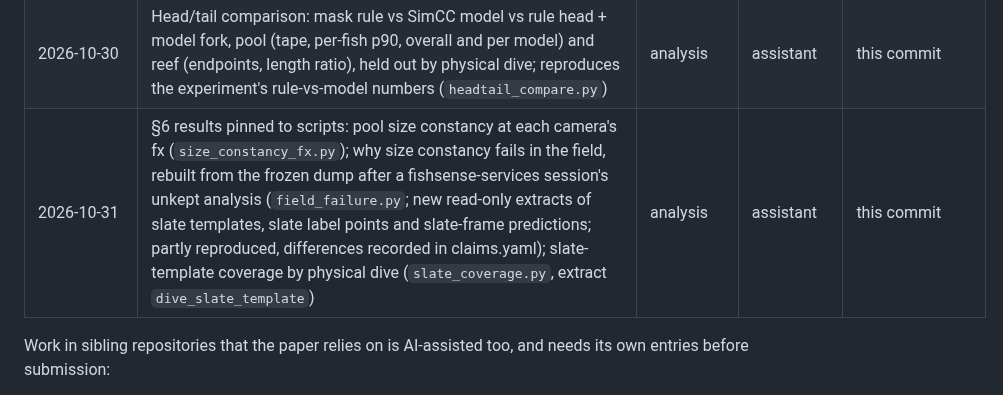
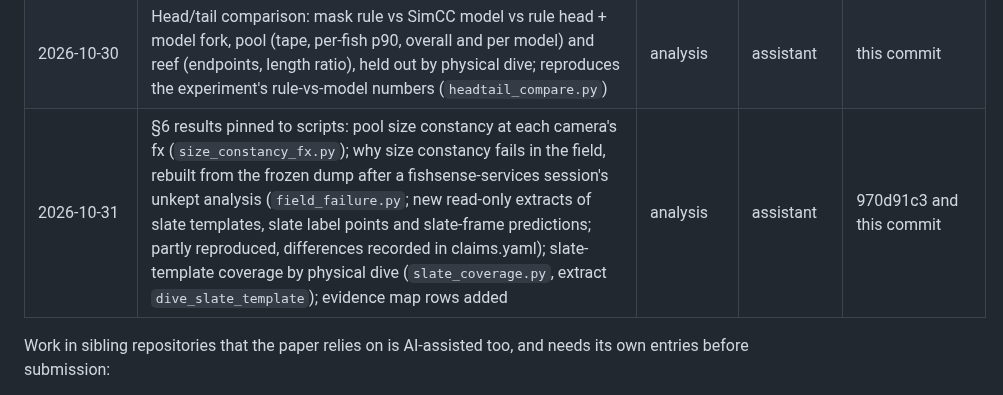
Before and after one commit to UCSD-E4E/cscw-fishsense2027, a Markdown page: analysis/codesign/ai_use.md, the part around the change. Rendered like a GitHub page.

Commit message:
PAPER, ai_use: evidence map rows for the §6 size-constancy, field-failure and coverage scripts
Co-Authored-By: Claude Opus 5.5 <noreply@anthropic.com>

```diff
--- a/analysis/codesign/ai_use.md
+++ b/analysis/codesign/ai_use.md
@@ -132,7 +132,7 @@ Paths are relative to the repository root unless prefixed with a sibling reposit
 | 2026-10-28 | Inputs and rig priors of each pre-RAW laser-dot method traced from code history (pyFishSenseDev_bak, fishsense-lite-cli, fishsense-2025-04-16-laser-detect-analysis, fishsense-laser-detector, labelers' JPEG chain), with a sub-agent; key claims re-checked against the source by the assistant; reported to the author, not committed | analysis | assistant (with sub-agent) | not committed |
 | 2026-10-30 | Slate classifier CV rerun with folds grouped by physical dive on the shared GPU (`slate_cv_physical.py`; GPU check via torch because nvidia-smi segfaults); RAW detector train/test exposure across records of one physical dive (`detector_split_exposure.py`, new read-only extract `detector_label_frames`); claims.yaml updated | analysis | assistant | this commit |
 | 2026-10-30 | Head/tail comparison: mask rule vs SimCC model vs rule head + model fork, pool (tape, per-fish p90, overall and per model) and reef (endpoints, length ratio), held out by physical dive; reproduces the experiment's rule-vs-model numbers (`headtail_compare.py`) | analysis | assistant | this commit |
-| 2026-10-31 | §6 results pinned to scripts: pool size constancy at each camera's fx (`size_constancy_fx.py`); why size constancy fails in the field, rebuilt from the frozen dump after a fishsense-services session's unkept analysis (`field_failure.py`; new read-only extracts of slate templates, slate label points and slate-frame predictions; partly reproduced, differences recorded in claims.yaml); slate-template coverage by physical dive (`slate_coverage.py`, extract `dive_slate_template`) | analysis | assistant | this commit |
+| 2026-10-31 | §6 results pinned to scripts: pool size constancy at each camera's fx (`size_constancy_fx.py`); why size constancy fails in the field, rebuilt from the frozen dump after a fishsense-services session's unkept analysis (`field_failure.py`; new read-only extracts of slate templates, slate label points and slate-frame predictions; partly reproduced, differences recorded in claims.yaml); slate-template coverage by physical dive (`slate_coverage.py`, extract `dive_slate_template`); evidence map rows added | analysis | assistant | 970d91c3 and this commit |
 
 Work in sibling repositories that the paper relies on is AI-assisted too, and needs its own entries before submission:
 - slate detector (2026-10-03_slate_detector);
```
Also changed, not shown: PAPER.md (+3 -0 lines).
